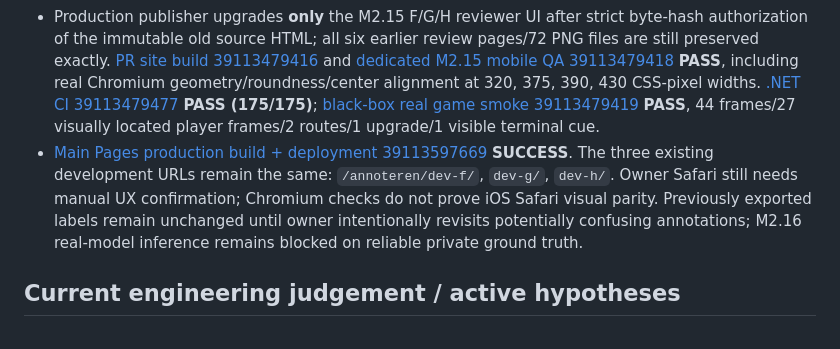
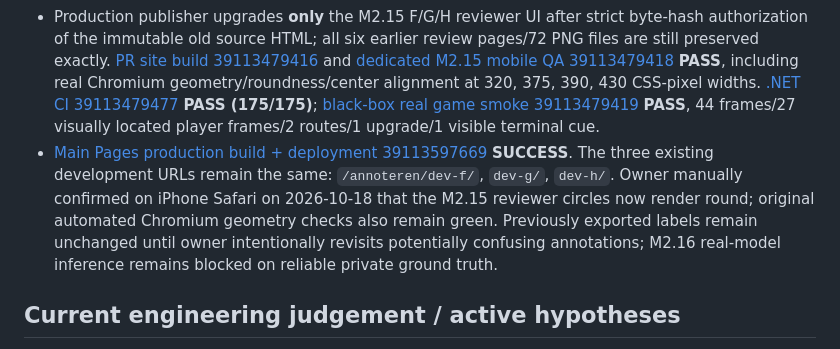
Before and after one commit to pjotrcasteel/Argus, a Markdown page: docs/CONTINUITY.md, the part around the change. Rendered like a GitHub page.

Commit message:
docs(handover): owner confirms M2.15 annotation circles render round on iPhone Safari

```diff
--- a/docs/CONTINUITY.md
+++ b/docs/CONTINUITY.md
@@ -385,7 +385,7 @@ Validation: [.NET CI 39046004064](https://github.com/pjotrcasteel/Argus/actions/
 - Owner confirmed the yellow **center** circle on authentic dev-f step 27 highlights the player. The separate distant **peripheral** dev-f step 27 source reference was originally marked `present` in their private export despite an empty location. Owner also reported some annotation circles looked oval or interrupted on mobile; do **not** silently edit original labels or run M2.16 on an inconsistent private reference set.
 - [PR #48](https://github.com/pjotrcasteel/Argus/pull/48) squash `a08584ef69a9273999f421d313967fe2578fb017` merged: candidate-marker overlay now uses **two complete concentric SVG circles in the 390×844 ORIGINAL image coordinate system**, uniformly scaled with `preserveAspectRatio="xMidYMid meet"`, instead of a CSS-percentage ring/crosshair. Frozen sample locations, 26px radius, private localStorage keys, JSON export/import and all 36 screenshot bytes remain unchanged.
 - Production publisher upgrades **only** the M2.15 F/G/H reviewer UI after strict byte-hash authorization of the immutable old source HTML; all six earlier review pages/72 PNG files are still preserved exactly. [PR site build 39113479416](https://github.com/pjotrcasteel/Argus/actions/runs/39113479416) and [dedicated M2.15 mobile QA 39113479418](https://github.com/pjotrcasteel/Argus/actions/runs/39113479418) **PASS**, including real Chromium geometry/roundness/center alignment at 320, 375, 390, 430 CSS-pixel widths. [.NET CI 39113479477](https://github.com/pjotrcasteel/Argus/actions/runs/39113479477) **PASS (175/175)**; [black-box real game smoke 39113479419](https://github.com/pjotrcasteel/Argus/actions/runs/39113479419) **PASS**, 44 frames/27 visually located player frames/2 routes/1 upgrade/1 visible terminal cue.
-- [Main Pages production build + deployment 39113597669](https://github.com/pjotrcasteel/Argus/actions/runs/39113597669) **SUCCESS**. The three existing development URLs remain the same: `/annoteren/dev-f/`, `dev-g/`, `dev-h/`. Owner Safari still needs manual UX confirmation; Chromium checks do not prove iOS Safari visual parity. Previously exported labels remain unchanged until owner intentionally revisits potentially confusing annotations; M2.16 real-model inference remains blocked on reliable private ground truth.
+- [Main Pages production build + deployment 39113597669](https://github.com/pjotrcasteel/Argus/actions/runs/39113597669) **SUCCESS**. The three existing development URLs remain the same: `/annoteren/dev-f/`, `dev-g/`, `dev-h/`. Owner manually confirmed on iPhone Safari on 2026-10-18 that the M2.15 reviewer circles now render round; original automated Chromium geometry checks also remain green. Previously exported labels remain unchanged until owner intentionally revisits potentially confusing annotations; M2.16 real-model inference remains blocked on reliable private ground truth.
 
 ## Current engineering judgement / active hypotheses
 
```
